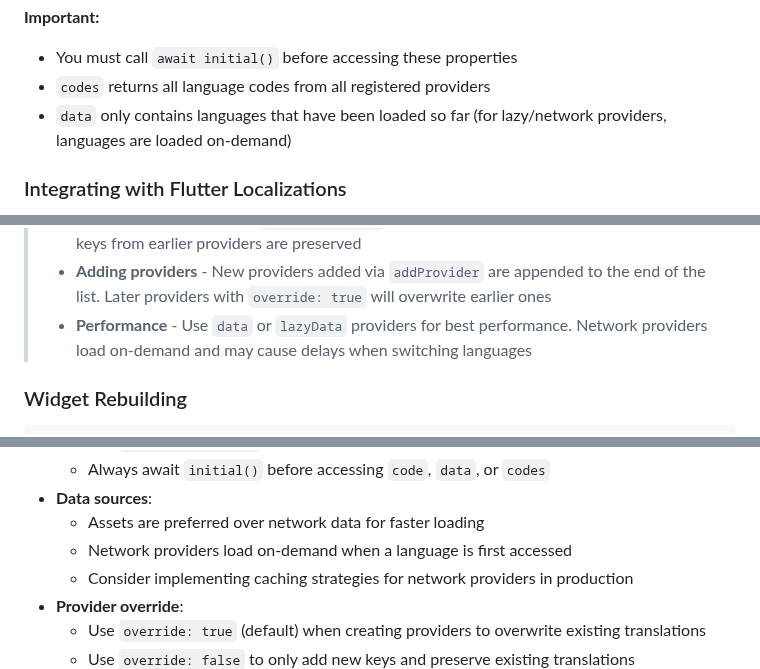
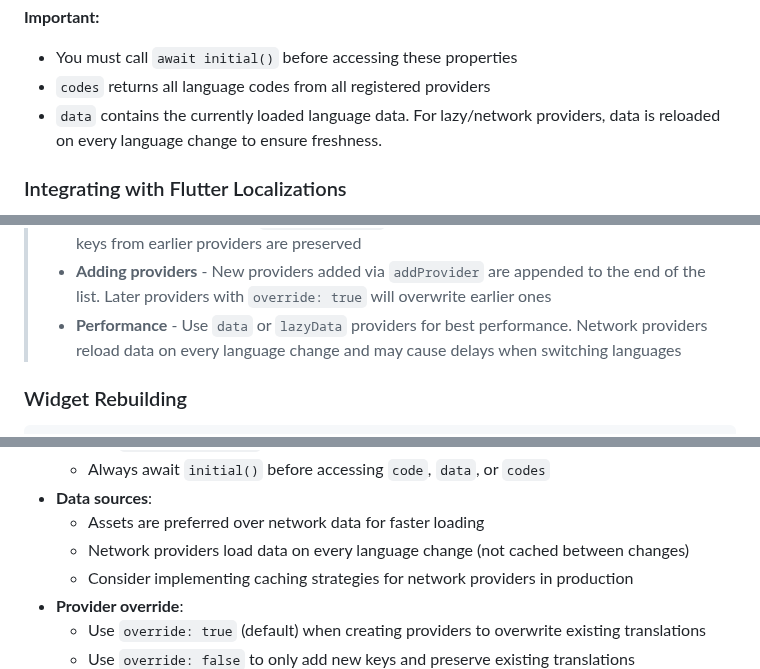
Before and after one commit to lamnhan066/language_helper, a Markdown page: README.md, 3 parts joined by grey strips. GitHub-like rendering.

```diff
--- a/README.md
+++ b/README.md
@@ -477,7 +480,7 @@ final englishTranslations = allData[LanguageCodes.en];
 
 - You must call `await initial()` before accessing these properties
 - `codes` returns all language codes from all registered providers
-- `data` only contains languages that have been loaded so far (for lazy/network providers, languages are loaded on-demand)
+- `data` contains the currently loaded language data. For lazy/network providers, data is reloaded on every language change to ensure freshness.
 
 ### Integrating with Flutter Localizations
 
@@ -555,7 +558,7 @@ main() async {
 > - **Override property** - Providers with `override: true` (default) will overwrite existing translations with the same keys from earlier providers
 > - **Preserve existing** - When `override: false`, only new translation keys are added; existing keys from earlier providers are preserved
 > - **Adding providers** - New providers added via `addProvider` are appended to the end of the list. Later providers with `override: true` will overwrite earlier ones
-> - **Performance** - Use `data` or `lazyData` providers for best performance. Network providers load on-demand and may cause delays when switching languages
+> - **Performance** - Use `data` or `lazyData` providers for best performance. Network providers reload data on every language change and may cause delays when switching languages
 
 ### Widget Rebuilding
 
@@ -919,7 +922,7 @@ Add supported localizations to `Info.plist`:
   - Always await `initial()` before accessing `code`, `data`, or `codes`
 - **Data sources**:
   - Assets are preferred over network data for faster loading
-  - Network providers load on-demand when a language is first accessed
+  - Network providers load data on every language change (not cached between changes)
   - Consider implementing caching strategies for network providers in production
 - **Provider override**:
   - Use `override: true` (default) when creating providers to overwrite existing translations
```
Also changed, not shown: other parts of README.md (+8 -5 lines), CHANGELOG.md (+1 -0 lines).
